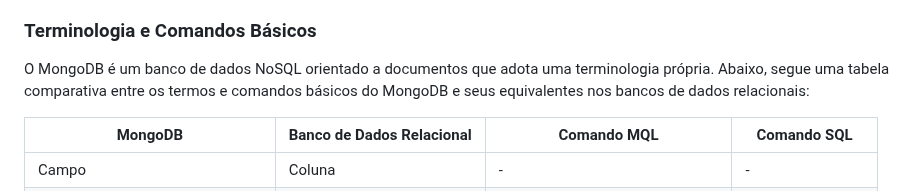
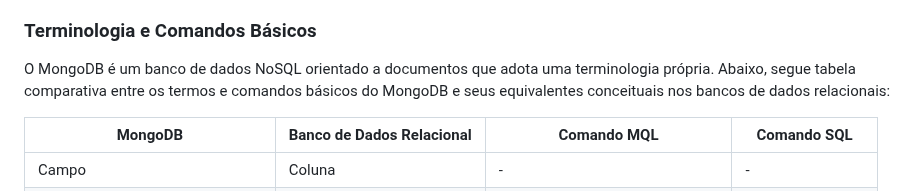
Before and after one commit to klaytoncastro/idp-bigdata, a Markdown page: mongodb/README.md, the part around the change. Drawn GitHub-style.

Commit message:
Update MongoDB

```diff
--- a/mongodb/README.md
+++ b/mongodb/README.md
@@ -20,7 +20,7 @@ O **MongoDB** é um sistema de gerenciamento de banco de dados (SGBD) amplamente
 
 ### Terminologia e Comandos Básicos
 
-O MongoDB é um banco de dados NoSQL orientado a documentos que adota uma terminologia própria. Abaixo, segue uma tabela comparativa entre os termos e comandos básicos do MongoDB e seus equivalentes nos bancos de dados relacionais:
+O MongoDB é um banco de dados NoSQL orientado a documentos que adota uma terminologia própria. Abaixo, segue tabela comparativa entre os termos e comandos básicos do MongoDB e seus equivalentes conceituais nos bancos de dados relacionais:
 
 |           MongoDB            | Banco de Dados Relacional   | Comando MQL                     | Comando SQL     |
 |------------------------------|-----------------------------|---------------------------------|-----------------|
```
